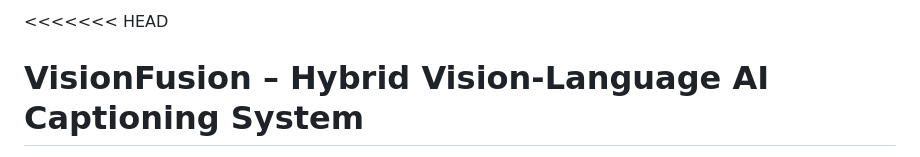
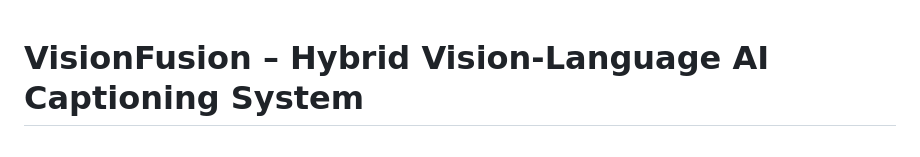
Before and after one commit to SMukul04/AI-Image-Caption-Generator, a Markdown page: README.md, the part around the change. Rendered like a GitHub page.

```diff
--- a/README.md
+++ b/README.md
@@ -1,4 +1,3 @@
-<<<<<<< HEAD
 # VisionFusion – Hybrid Vision-Language AI Captioning System
 
 VisionFusion is a hybrid AI-powered image captioning system built using Salesforce BLIP, PyTorch, Flask, and CUDA GPU acceleration. The project combines a pre-trained BLIP model with a custom fine-tuned Flickr8k model to generate more detailed, context-aware, and human-like image captions.
```
